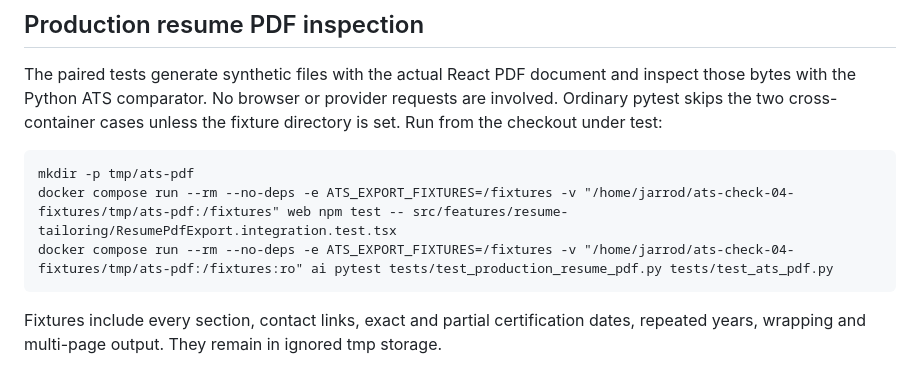
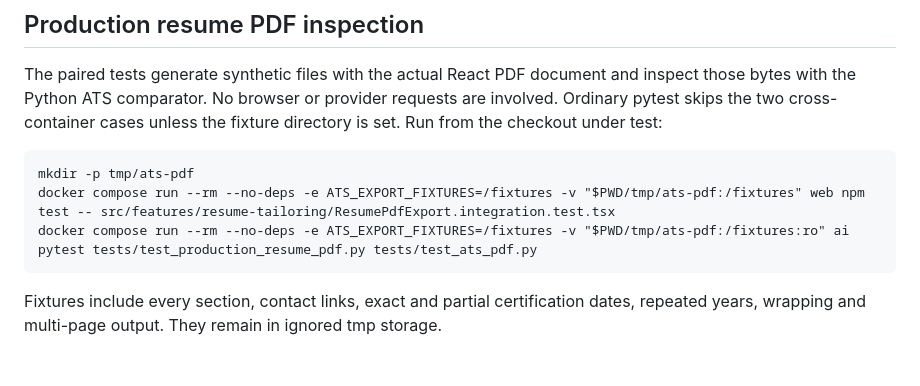
Before and after one commit to JarrodNB/resume_project, a Markdown page: docs/testing.md, the part around the change. GitHub-like rendering.

Commit message:
Fix portable PDF checks and record first blind reviews

```diff
--- a/docs/testing.md
+++ b/docs/testing.md
@@ -75,8 +75,8 @@ Ordinary pytest skips the two cross-container cases unless the fixture directory
 Run from the checkout under test:
 
     mkdir -p tmp/ats-pdf
-    docker compose run --rm --no-deps -e ATS_EXPORT_FIXTURES=/fixtures -v "/home/jarrod/ats-check-04-fixtures/tmp/ats-pdf:/fixtures" web npm test -- src/features/resume-tailoring/ResumePdfExport.integration.test.tsx
-    docker compose run --rm --no-deps -e ATS_EXPORT_FIXTURES=/fixtures -v "/home/jarrod/ats-check-04-fixtures/tmp/ats-pdf:/fixtures:ro" ai pytest tests/test_production_resume_pdf.py tests/test_ats_pdf.py
+    docker compose run --rm --no-deps -e ATS_EXPORT_FIXTURES=/fixtures -v "$PWD/tmp/ats-pdf:/fixtures" web npm test -- src/features/resume-tailoring/ResumePdfExport.integration.test.tsx
+    docker compose run --rm --no-deps -e ATS_EXPORT_FIXTURES=/fixtures -v "$PWD/tmp/ats-pdf:/fixtures:ro" ai pytest tests/test_production_resume_pdf.py tests/test_ats_pdf.py
 
 Fixtures include every section, contact links, exact and partial certification dates,
 repeated years, wrapping and multi-page output. They remain in ignored tmp storage.
```
Also changed, not shown: 1 other file.
